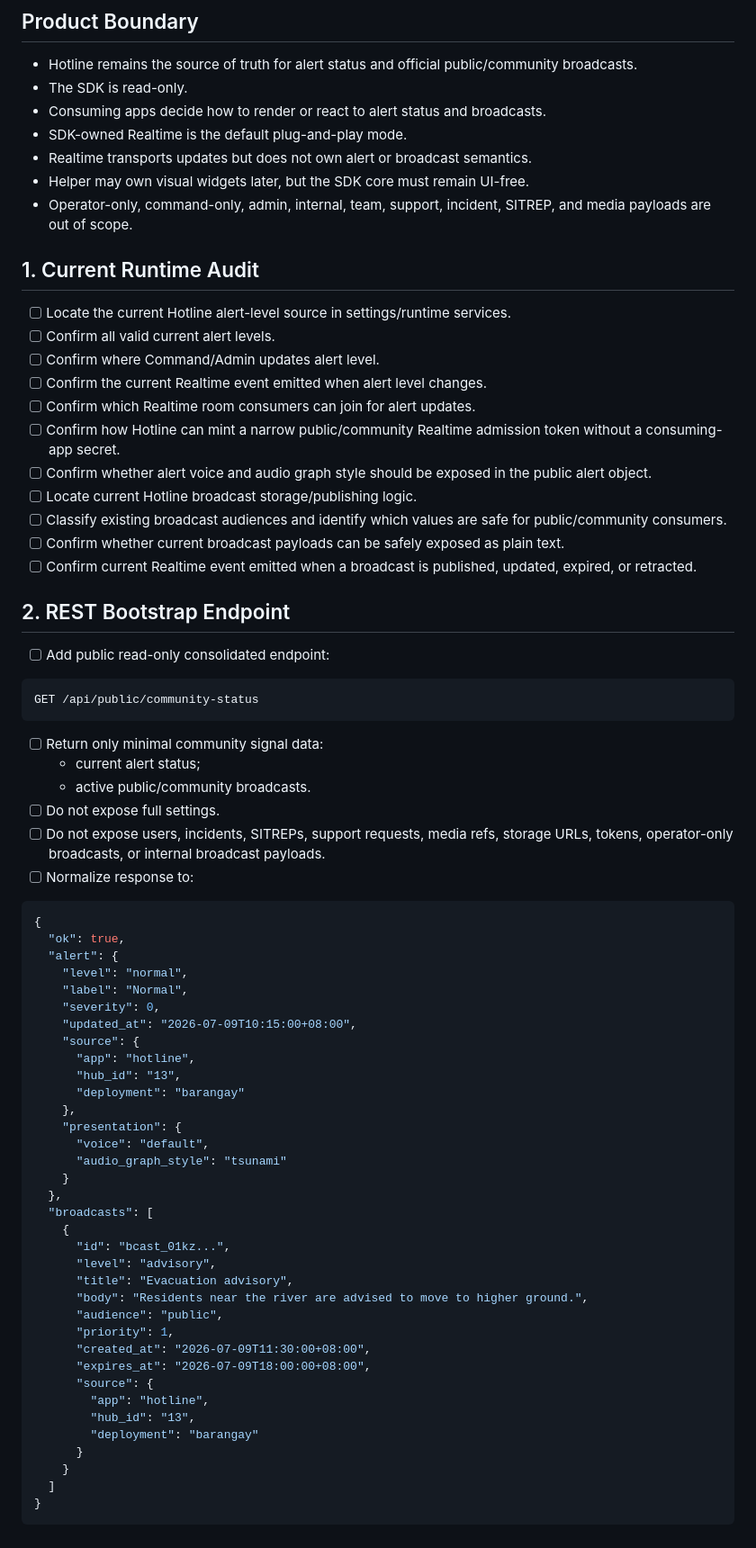
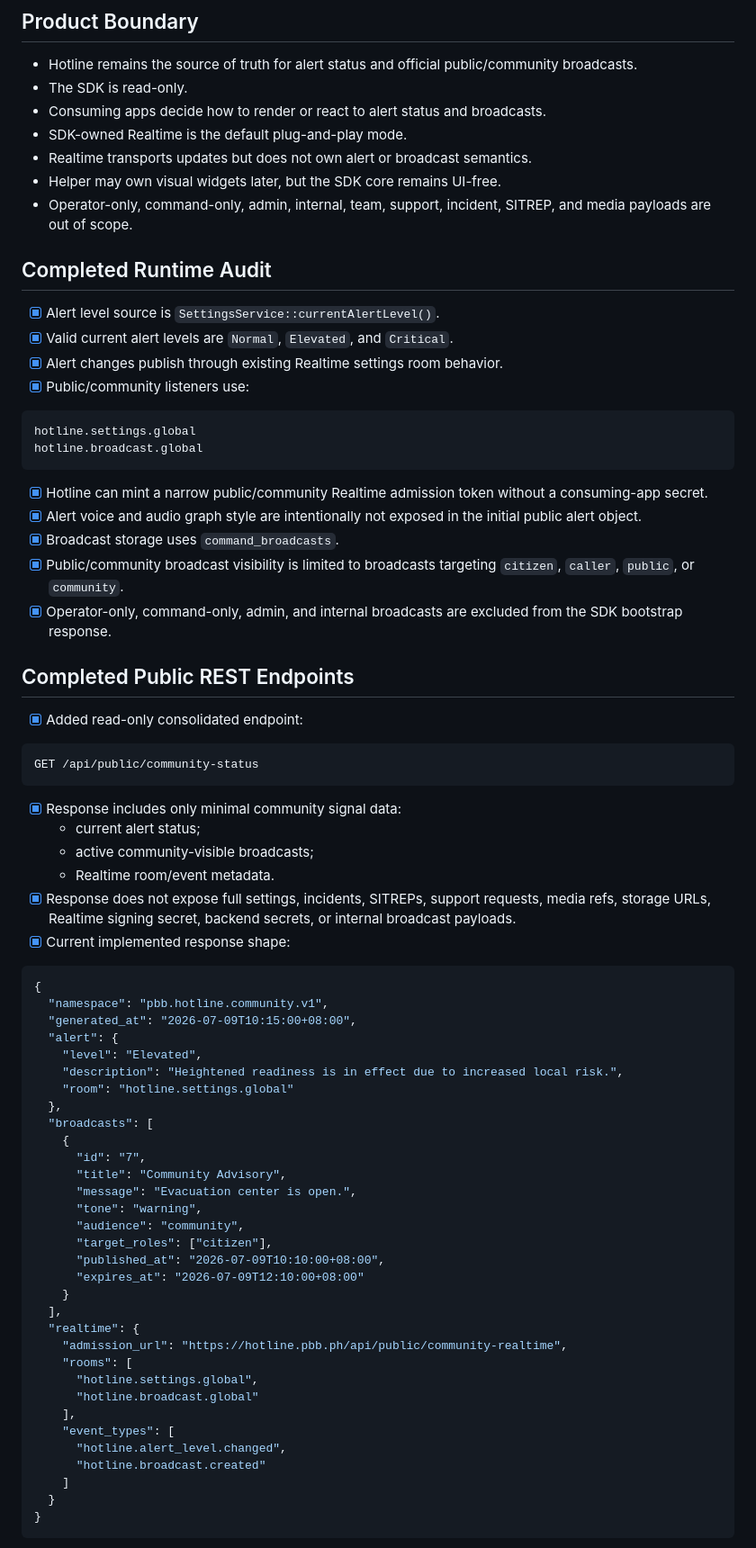
Before and after one commit to jybanez/hotline.pbb.ph, a Markdown page: docs/pbb-hotline-community-sdk-implementation-checklist.md, the part around one of its changes. Shown at 90% size. GitHub-like rendering.

````diff
--- a/docs/pbb-hotline-community-sdk-implementation-checklist.md
+++ b/docs/pbb-hotline-community-sdk-implementation-checklist.md
@@ -24,73 +24,74 @@ packages/pbb-hotline-community-sdk/README.md
 - Consuming apps decide how to render or react to alert status and broadcasts.
 - SDK-owned Realtime is the default plug-and-play mode.
 - Realtime transports updates but does not own alert or broadcast semantics.
-- Helper may own visual widgets later, but the SDK core must remain UI-free.
+- Helper may own visual widgets later, but the SDK core remains UI-free.
 - Operator-only, command-only, admin, internal, team, support, incident, SITREP, and media payloads are out of scope.
 
-## 1. Current Runtime Audit
+## Completed Runtime Audit
 
-- [ ] Locate the current Hotline alert-level source in settings/runtime services.
-- [ ] Confirm all valid current alert levels.
-- [ ] Confirm where Command/Admin updates alert level.
-- [ ] Confirm the current Realtime event emitted when alert level changes.
-- [ ] Confirm which Realtime room consumers can join for alert updates.
-- [ ] Confirm how Hotline can mint a narrow public/community Realtime admission token without a consuming-app secret.
-- [ ] Confirm whether alert voice and audio graph style should be exposed in the public alert object.
-- [ ] Locate current Hotline broadcast storage/publishing logic.
-- [ ] Classify existing broadcast audiences and identify which values are safe for public/community consumers.
-- [ ] Confirm whether current broadcast payloads can be safely exposed as plain text.
-- [ ] Confirm current Realtime event emitted when a broadcast is published, updated, expired, or retracted.
+- [x] Alert level source is `SettingsService::currentAlertLevel()`.
+- [x] Valid current alert levels are `Normal`, `Elevated`, and `Critical`.
+- [x] Alert changes publish through existing Realtime settings room behavior.
+- [x] Public/community listeners use:
 
-## 2. REST Bootstrap Endpoint
+```text
+hotline.settings.global
+hotline.broadcast.global
+```
 
-- [ ] Add public read-only consolidated endpoint:
+- [x] Hotline can mint a narrow public/community Realtime admission token without a consuming-app secret.
+- [x] Alert voice and audio graph style are intentionally not exposed in the initial public alert object.
+- [x] Broadcast storage uses `command_broadcasts`.
+- [x] Public/community broadcast visibility is limited to broadcasts targeting `citizen`, `caller`, `public`, or `community`.
+- [x] Operator-only, command-only, admin, and internal broadcasts are excluded from the SDK bootstrap response.
+
+## Completed Public REST Endpoints
+
+- [x] Added read-only consolidated endpoint:
 
 ```text
 GET /api/public/community-status
 ```
 
-- [ ] Return only minimal community signal data:
+- [x] Response includes only minimal community signal data:
   - current alert status;
-  - active public/community broadcasts.
-- [ ] Do not expose full settings.
-- [ ] Do not expose users, incidents, SITREPs, support requests, media refs, storage URLs, tokens, operator-only broadcasts, or internal broadcast payloads.
-- [ ] Normalize response to:
+  - active community-visible broadcasts;
+  - Realtime room/event metadata.
+- [x] Response does not expose full settings, incidents, SITREPs, support requests, media refs, storage URLs, Realtime signing secret, backend secrets, or internal broadcast payloads.
+- [x] Current implemented response shape:
 
 ```json
 {
-  "ok": true,
+  "namespace": "pbb.hotline.community.v1",
+  "generated_at": "2026-07-09T10:15:00+08:00",
   "alert": {
-    "level": "normal",
-    "label": "Normal",
-    "severity": 0,
-    "updated_at": "2026-07-09T10:15:00+08:00",
-    "source": {
-      "app": "hotline",
-      "hub_id": "13",
-      "deployment": "barangay"
-    },
-    "presentation": {
-      "voice": "default",
-      "audio_graph_style": "tsunami"
-    }
+    "level": "Elevated",
+    "description": "Heightened readiness is in effect due to increased local risk.",
+    "room": "hotline.settings.global"
   },
   "broadcasts": [
     {
-      "id": "bcast_01kz...",
-      "level": "advisory",
-      "title": "Evacuation advisory",
-      "body": "Residents near the river are advised to move to higher ground.",
-      "audience": "public",
-      "priority": 1,
-      "created_at": "2026-07-09T11:30:00+08:00",
-      "expires_at": "2026-07-09T18:00:00+08:00",
-      "source": {
-        "app": "hotline",
-        "hub_id": "13",
-        "deployment": "barangay"
-      }
+      "id": "7",
+      "title": "Community Advisory",
+      "message": "Evacuation center is open.",
+      "tone": "warning",
+      "audience": "community",
+      "target_roles": ["citizen"],
+      "published_at": "2026-07-09T10:10:00+08:00",
+      "expires_at": "2026-07-09T12:10:00+08:00"
     }
-  ]
+  ],
+  "realtime": {
+    "admission_url": "https://hotline.pbb.ph/api/public/community-realtime",
+    "rooms": [
+      "hotline.settings.global",
+      "hotline.broadcast.global"
+    ],
+    "event_types": [
+      "hotline.alert_level.changed",
+      "hotline.broadcast.created"
+    ]
+  }
 }
 ```
 
````
Also changed, not shown: other parts of docs/pbb-hotline-community-sdk-implementation-checklist.md (+91 -200 lines).
